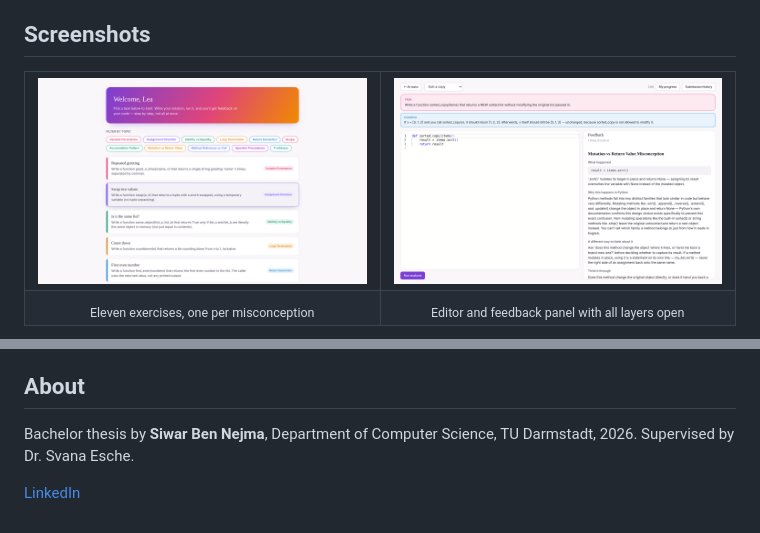
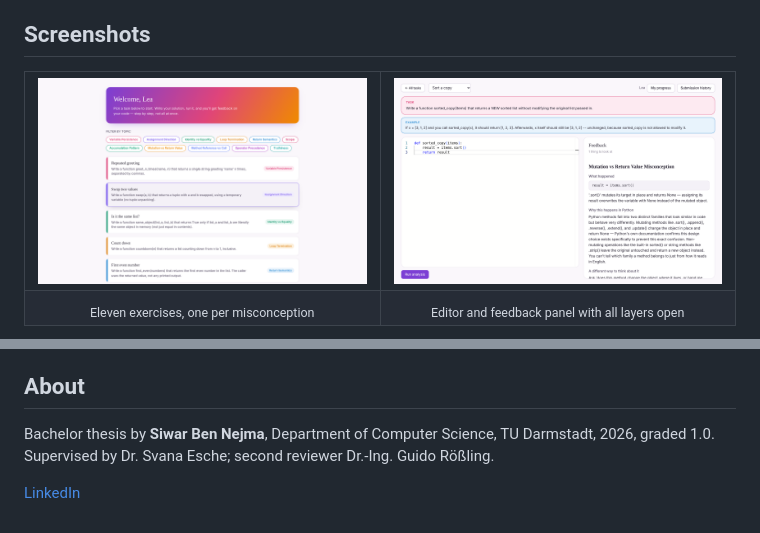
Before and after one commit to siwaarbn/python-mental-model-linter, a Markdown page: README.md, 2 parts joined by grey strips. Rendered like a GitHub page; pictures changed too: docs/images/feedback-layers.png.

Commit message:
Sharper feedback screenshot, add grade and second reviewer to README

```diff
--- a/README.md
+++ b/README.md
@@ -187,6 +187,6 @@ This is a research prototype, and the thesis discusses its limits in detail. The
 
 ## About
 
-Bachelor thesis by **Siwar Ben Nejma**, Department of Computer Science, TU Darmstadt, 2026. Supervised by Dr. Svana Esche.
+Bachelor thesis by **Siwar Ben Nejma**, Department of Computer Science, TU Darmstadt, 2026, graded 1.0. Supervised by Dr. Svana Esche; second reviewer Dr.-Ing. Guido Rößling.
 
 [LinkedIn](https://www.linkedin.com/in/siwar-ben-nejma-879606403)
```
